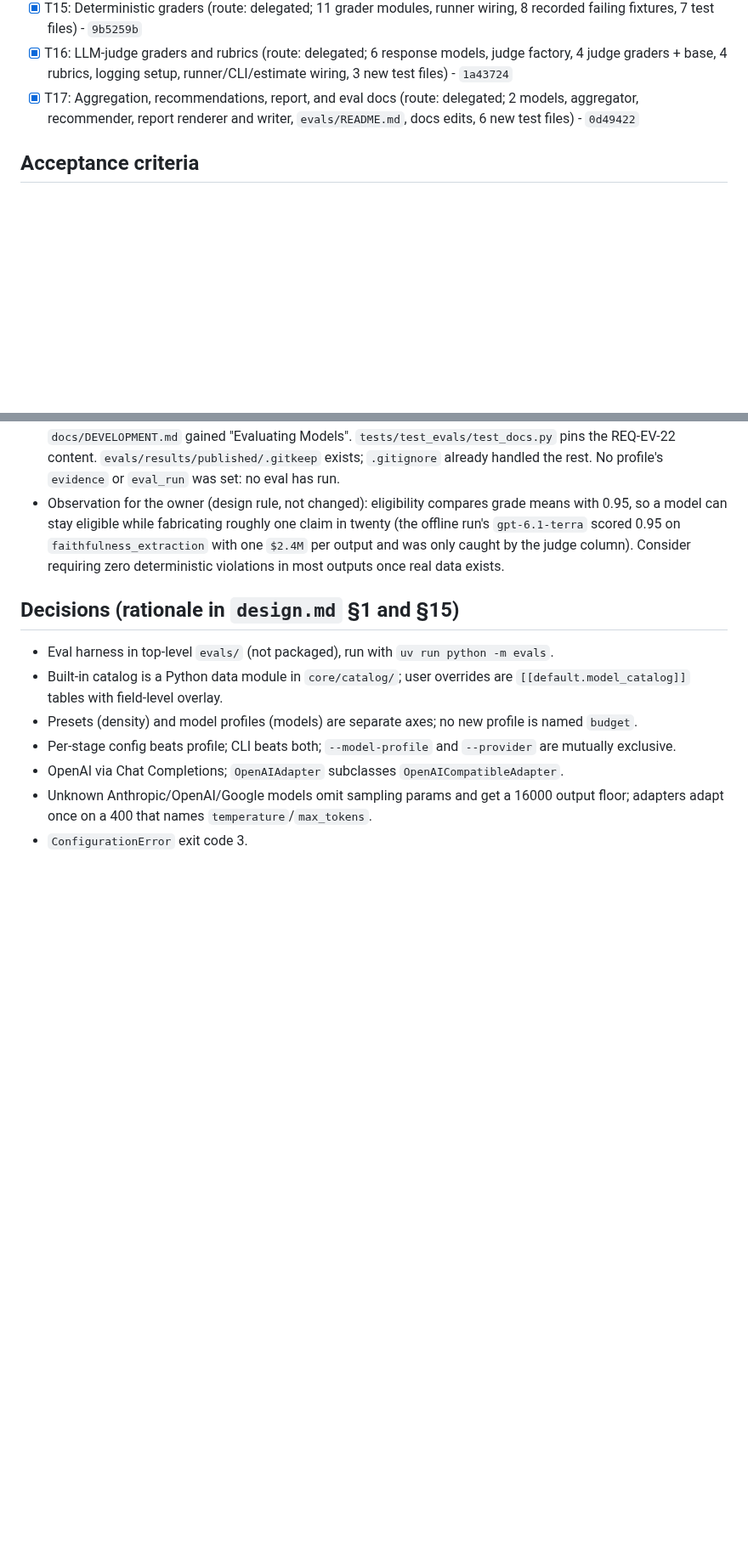
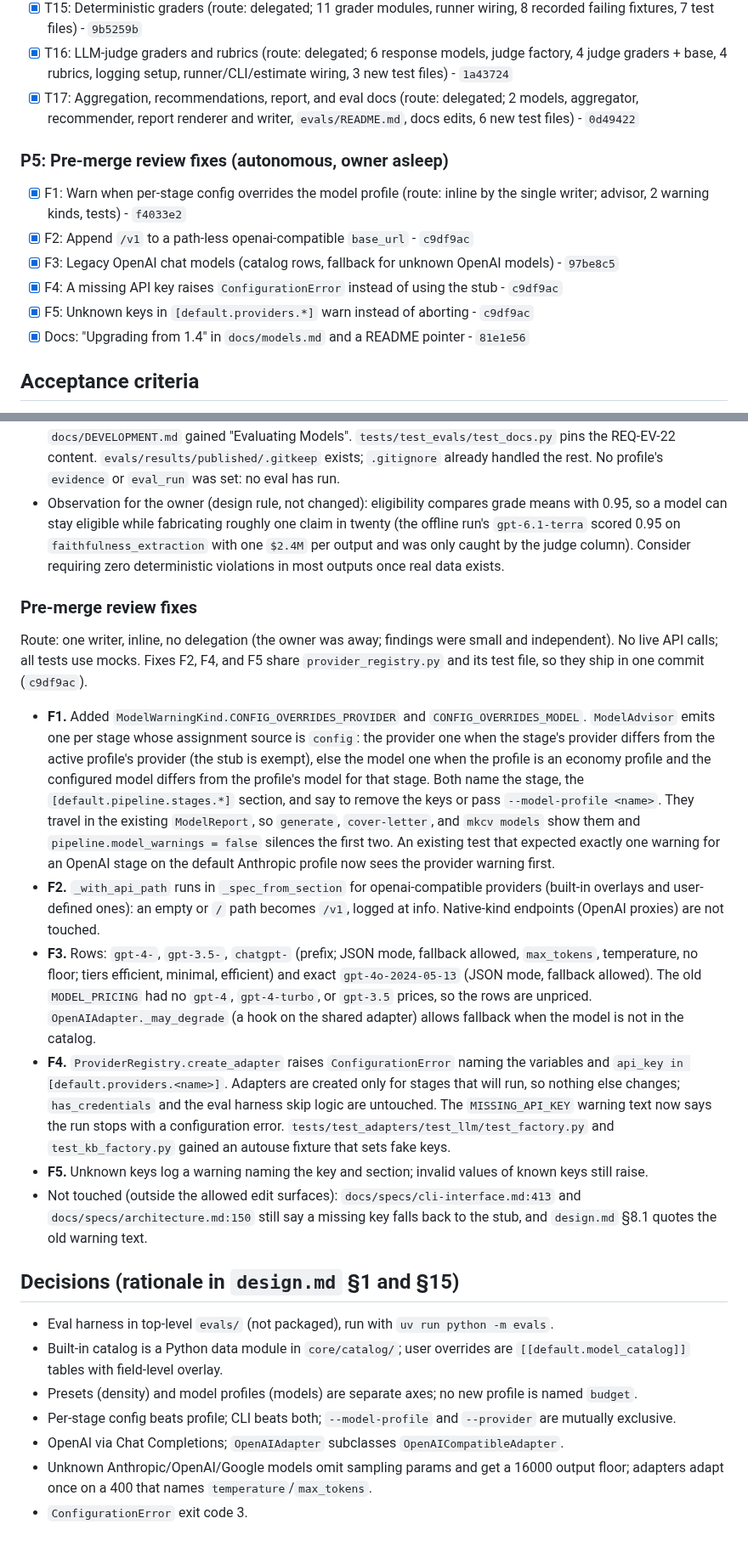
Before and after one commit to bkuberek/mkcv, a Markdown page: odd/tasks/multi-provider-support.md, 2 parts joined by grey strips. Shown at 85% size. Drawn GitHub-style; blank space fills up the shorter version.

Commit message:
docs(odd): record pre-merge review fixes F1-F5

```diff
--- a/odd/tasks/multi-provider-support.md
+++ b/odd/tasks/multi-provider-support.md
@@ -61,6 +61,15 @@ Route legend: `delegated` = one bounded writer (2+ non-trivial files, writer tri
 - [x] T16: LLM-judge graders and rubrics (route: delegated; 6 response models, judge factory, 4 judge graders + base, 4 rubrics, logging setup, runner/CLI/estimate wiring, 3 new test files) - `1a43724`
 - [x] T17: Aggregation, recommendations, report, and eval docs (route: delegated; 2 models, aggregator, recommender, report renderer and writer, `evals/README.md`, docs edits, 6 new test files) - `0d49422`
 
+### P5: Pre-merge review fixes (autonomous, owner asleep)
+
+- [x] F1: Warn when per-stage config overrides the model profile (route: inline by the single writer; advisor, 2 warning kinds, tests) - `f4033e2`
+- [x] F2: Append `/v1` to a path-less openai-compatible `base_url` - `c9df9ac`
+- [x] F3: Legacy OpenAI chat models (catalog rows, fallback for unknown OpenAI models) - `97be8c5`
+- [x] F4: A missing API key raises `ConfigurationError` instead of using the stub - `c9df9ac`
+- [x] F5: Unknown keys in `[default.providers.*]` warn instead of aborting - `c9df9ac`
+- [x] Docs: "Upgrading from 1.4" in `docs/models.md` and a README pointer - `81e1e56`
+
 ## Acceptance criteria
 
 - Every scenario in `docs/changes/multi-provider-support/specs/*.md` is covered by a passing test (or, for docs, satisfied by inspection).
@@ -320,6 +334,17 @@ Plus the focused pytest command listed in each task of `tasks.md`.
 - Docs: `evals/README.md` (keys including the judge's, estimate, bootstrap and the human review of references, the one-command run, cost, how to read each report section, publishing, and applying results by hand); `docs/models.md` "Evidence" became "How recommendations are made" (eligibility, best/recommended/economy with the spec's "within 0.05 of the best" wording, provisional status, caveats) and the intro link follows; `docs/DEVELOPMENT.md` gained "Evaluating Models". `tests/test_evals/test_docs.py` pins the REQ-EV-22 content. `evals/results/published/.gitkeep` exists; `.gitignore` already handled the rest. No profile's `evidence` or `eval_run` was set: no eval has run.
 - Observation for the owner (design rule, not changed): eligibility compares grade means with 0.95, so a model can stay eligible while fabricating roughly one claim in twenty (the offline run's `gpt-6.1-terra` scored 0.95 on `faithfulness_extraction` with one `$2.4M` per output and was only caught by the judge column). Consider requiring zero deterministic violations in most outputs once real data exists.
 
+### Pre-merge review fixes
+
+Route: one writer, inline, no delegation (the owner was away; findings were small and independent). No live API calls; all tests use mocks. Fixes F2, F4, and F5 share `provider_registry.py` and its test file, so they ship in one commit (`c9df9ac`).
+
+- **F1.** Added `ModelWarningKind.CONFIG_OVERRIDES_PROVIDER` and `CONFIG_OVERRIDES_MODEL`. `ModelAdvisor` emits one per stage whose assignment source is `config`: the provider one when the stage's provider differs from the active profile's provider (the stub is exempt), else the model one when the profile is an economy profile and the configured model differs from the profile's model for that stage. Both name the stage, the `[default.pipeline.stages.*]` section, and say to remove the keys or pass `--model-profile <name>`. They travel in the existing `ModelReport`, so `generate`, `cover-letter`, and `mkcv models` show them and `pipeline.model_warnings = false` silences the first two. An existing test that expected exactly one warning for an OpenAI stage on the default Anthropic profile now sees the provider warning first.
+- **F2.** `_with_api_path` runs in `_spec_from_section` for openai-compatible providers (built-in overlays and user-defined ones): an empty or `/` path becomes `/v1`, logged at info. Native-kind endpoints (OpenAI proxies) are not touched.
+- **F3.** Rows: `gpt-4-`, `gpt-3.5-`, `chatgpt-` (prefix; JSON mode, fallback allowed, `max_tokens`, temperature, no floor; tiers efficient, minimal, efficient) and exact `gpt-4o-2024-05-13` (JSON mode, fallback allowed). The old `MODEL_PRICING` had no `gpt-4`, `gpt-4-turbo`, or `gpt-3.5` prices, so the rows are unpriced. `OpenAIAdapter._may_degrade` (a hook on the shared adapter) allows fallback when the model is not in the catalog.
+- **F4.** `ProviderRegistry.create_adapter` raises `ConfigurationError` naming the variables and `api_key in [default.providers.<name>]`. Adapters are created only for stages that will run, so nothing else changes; `has_credentials` and the eval harness skip logic are untouched. The `MISSING_API_KEY` warning text now says the run stops with a configuration error. `tests/test_adapters/test_llm/test_factory.py` and `test_kb_factory.py` gained an autouse fixture that sets fake keys.
+- **F5.** Unknown keys log a warning naming the key and section; invalid values of known keys still raise.
+- Not touched (outside the allowed edit surfaces): `docs/specs/cli-interface.md:413` and `docs/specs/architecture.md:150` still say a missing key falls back to the stub, and `design.md` §8.1 quotes the old warning text.
+
 ## Decisions (rationale in `design.md` §1 and §15)
 
 - Eval harness in top-level `evals/` (not packaged), run with `uv run python -m evals`.
```
Also changed, not shown: other parts of odd/tasks/multi-provider-support.md (+11 -1 lines).
